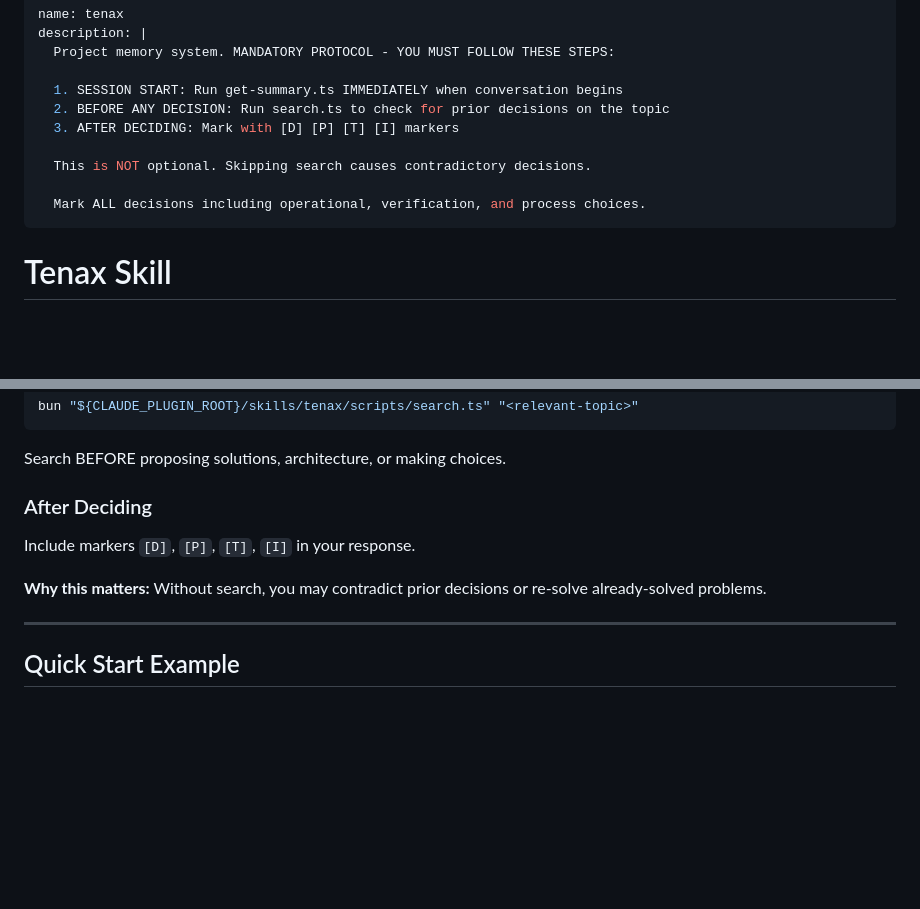
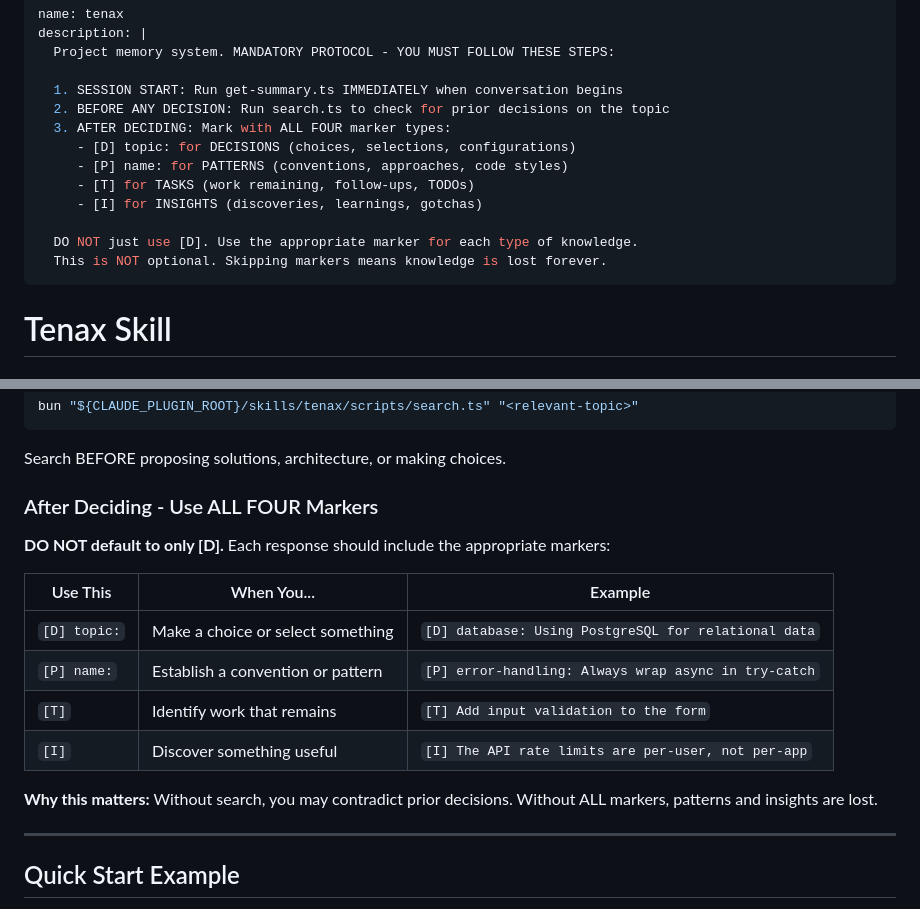
Before and after one commit to Rab-crypto/tenax, a Markdown page: skills/tenax/SKILL.md, 2 parts joined by grey strips. Rendered like a GitHub page; blank space fills up the shorter version.

Commit message:
SKILL.md: Emphasize ALL FOUR markers, not just [D]
Updated description and "After Deciding" section to explicitly state:
- DO NOT default to only [D]
- Each marker type has a specific purpose
- Added table showing when to use each marker type
- Made clear that skipping markers means knowledge is lost

This addresses tendency to over-rely on [D] while neglecting [P], [T], [I].

🤖 Generated with [Claude Code](https://claude.com/claude-code)

Co-Authored-By: Claude Opus 4.5 <noreply@anthropic.com>

````diff
--- a/skills/tenax/SKILL.md
+++ b/skills/tenax/SKILL.md
@@ -5,11 +5,14 @@ description: |
 
   1. SESSION START: Run get-summary.ts IMMEDIATELY when conversation begins
   2. BEFORE ANY DECISION: Run search.ts to check for prior decisions on the topic
-  3. AFTER DECIDING: Mark with [D] [P] [T] [I] markers
+  3. AFTER DECIDING: Mark with ALL FOUR marker types:
+     - [D] topic: for DECISIONS (choices, selections, configurations)
+     - [P] name: for PATTERNS (conventions, approaches, code styles)
+     - [T] for TASKS (work remaining, follow-ups, TODOs)
+     - [I] for INSIGHTS (discoveries, learnings, gotchas)
 
-  This is NOT optional. Skipping search causes contradictory decisions.
-
-  Mark ALL decisions including operational, verification, and process choices.
+  DO NOT just use [D]. Use the appropriate marker for each type of knowledge.
+  This is NOT optional. Skipping markers means knowledge is lost forever.
 ---
 
 # Tenax Skill
@@ -30,10 +33,18 @@ bun "${CLAUDE_PLUGIN_ROOT}/skills/tenax/scripts/search.ts" "<relevant-topic>"
 ```
 Search BEFORE proposing solutions, architecture, or making choices.
 
-### After Deciding
-Include markers `[D]`, `[P]`, `[T]`, `[I]` in your response.
+### After Deciding - Use ALL FOUR Markers
 
-**Why this matters:** Without search, you may contradict prior decisions or re-solve already-solved problems.
+**DO NOT default to only [D].** Each response should include the appropriate markers:
+
+| Use This | When You... | Example |
+|----------|-------------|---------|
+| `[D] topic:` | Make a choice or select something | `[D] database: Using PostgreSQL for relational data` |
+| `[P] name:` | Establish a convention or pattern | `[P] error-handling: Always wrap async in try-catch` |
+| `[T]` | Identify work that remains | `[T] Add input validation to the form` |
+| `[I]` | Discover something useful | `[I] The API rate limits are per-user, not per-app` |
+
+**Why this matters:** Without search, you may contradict prior decisions. Without ALL markers, patterns and insights are lost.
 
 ---
 
````
